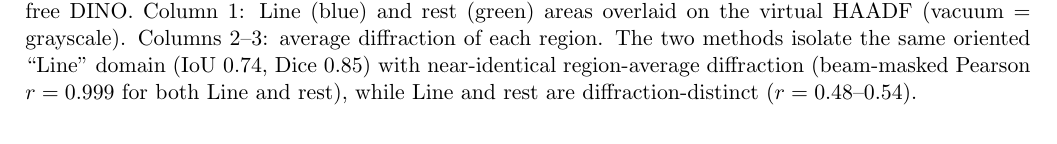
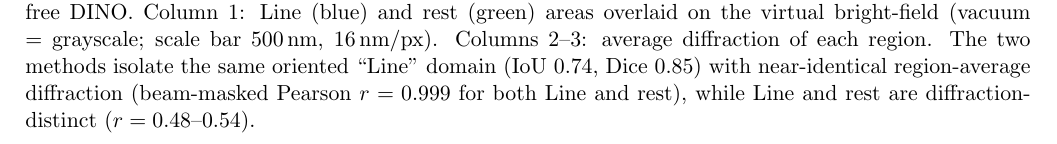
Before and after one commit to DanielKhaykelson/dino-4dstem, a LaTeX paper (docs/paper/manuscript_draft.tex): part of page 7 of 9, cut so that both start at the same text. Compiled offline with pdfLaTeX.

Commit message:
paper Fig2: areas on virtual BF (not HAADF) + 500nm scale bar (16 nm/px)
Co-Authored-By: Claude Opus 4.8 (1M context) <noreply@anthropic.com>

```diff
--- a/docs/paper/manuscript_draft.tex
+++ b/docs/paper/manuscript_draft.tex
@@ -133,7 +133,8 @@ automatic one.
 \includegraphics[width=0.86\textwidth]{na007b_sam_dino_panel.png}
 \caption*{\small\textbf{Figure 2.} NaPHI (Na007b): top = previously published
 SAM-derived segmentation, bottom = label-free DINO. Column 1: Line (blue) and
-rest (green) areas overlaid on the virtual HAADF (vacuum = grayscale). Columns
+rest (green) areas overlaid on the virtual bright-field (vacuum = grayscale;
+scale bar 500\,nm, 16\,nm/px). Columns
 2--3: average diffraction of each region. The two methods isolate the same
 oriented ``Line'' domain (IoU $0.74$, Dice $0.85$) with near-identical
 region-average diffraction (beam-masked Pearson $r=0.999$ for both Line and
```
Also changed, not shown: docs/explainer/figs/na007b_sam_dino_panel.png, docs/paper/manuscript_draft.pdf.
